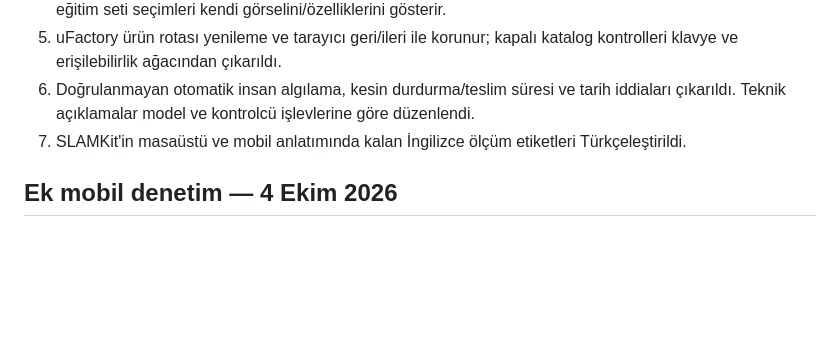
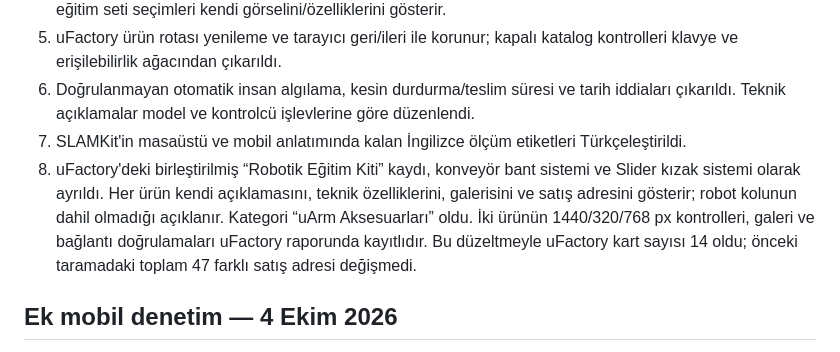
Before and after one commit to AhmetSoz/slamtec-landing-page, a Markdown page: QUALITY-AUDIT.md, the part around the change. Drawn GitHub-style; blank space fills up the shorter version.

Commit message:
Record uArm product correction in shared audit

```diff
--- a/QUALITY-AUDIT.md
+++ b/QUALITY-AUDIT.md
@@ -20,6 +20,7 @@
 5. uFactory ürün rotası yenileme ve tarayıcı geri/ileri ile korunur; kapalı katalog kontrolleri klavye ve erişilebilirlik ağacından çıkarıldı.
 6. Doğrulanmayan otomatik insan algılama, kesin durdurma/teslim süresi ve tarih iddiaları çıkarıldı. Teknik açıklamalar model ve kontrolcü işlevlerine göre düzenlendi.
 7. SLAMKit'in masaüstü ve mobil anlatımında kalan İngilizce ölçüm etiketleri Türkçeleştirildi.
+8. uFactory'deki birleştirilmiş “Robotik Eğitim Kiti” kaydı, konveyör bant sistemi ve Slider kızak sistemi olarak ayrıldı. Her ürün kendi açıklamasını, teknik özelliklerini, galerisini ve satış adresini gösterir; robot kolunun dahil olmadığı açıklanır. Kategori “uArm Aksesuarları” oldu. İki ürünün 1440/320/768 px kontrolleri, galeri ve bağlantı doğrulamaları uFactory raporunda kayıtlıdır. Bu düzeltmeyle uFactory kart sayısı 14 oldu; önceki taramadaki toplam 47 farklı satış adresi değişmedi.
 
 ## Ek mobil denetim — 4 Ekim 2026
 
```
